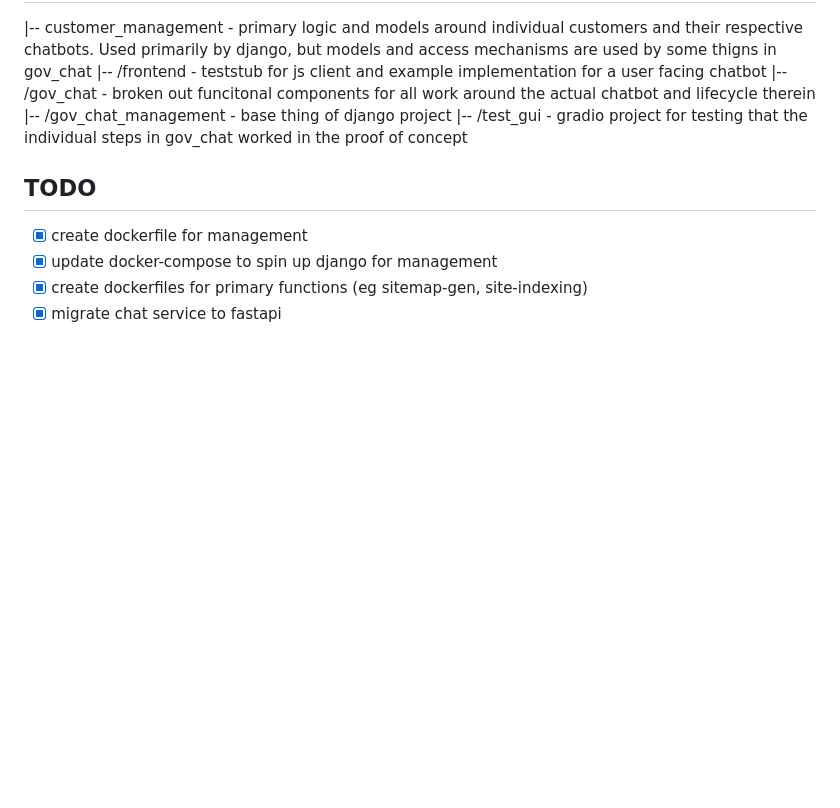
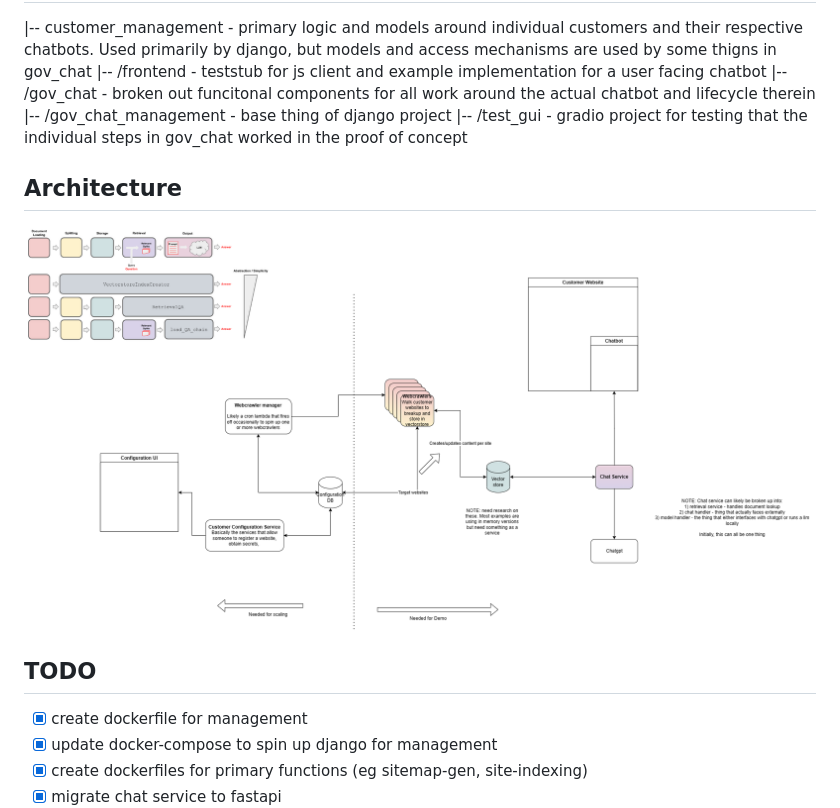
Before and after one commit to rsivilli/gov-chat, a Markdown page: README.md, the part around the change. Rendered like a GitHub page; pictures changed too: images/govchat-arch.png (added); blank space fills up the shorter version.

Commit message:
adding arch to readme

```diff
--- a/README.md
+++ b/README.md
@@ -80,6 +80,10 @@ running the command `python ./test_gui/app.py` will spin up a service listening
 |-- /test_gui - gradio project for testing that the individual steps in gov_chat worked in the proof of concept
 
 
+## Architecture
+
+![Arch](images/govchat-arch.png)
+
 ## TODO
 
  - [x] create dockerfile for management
```
